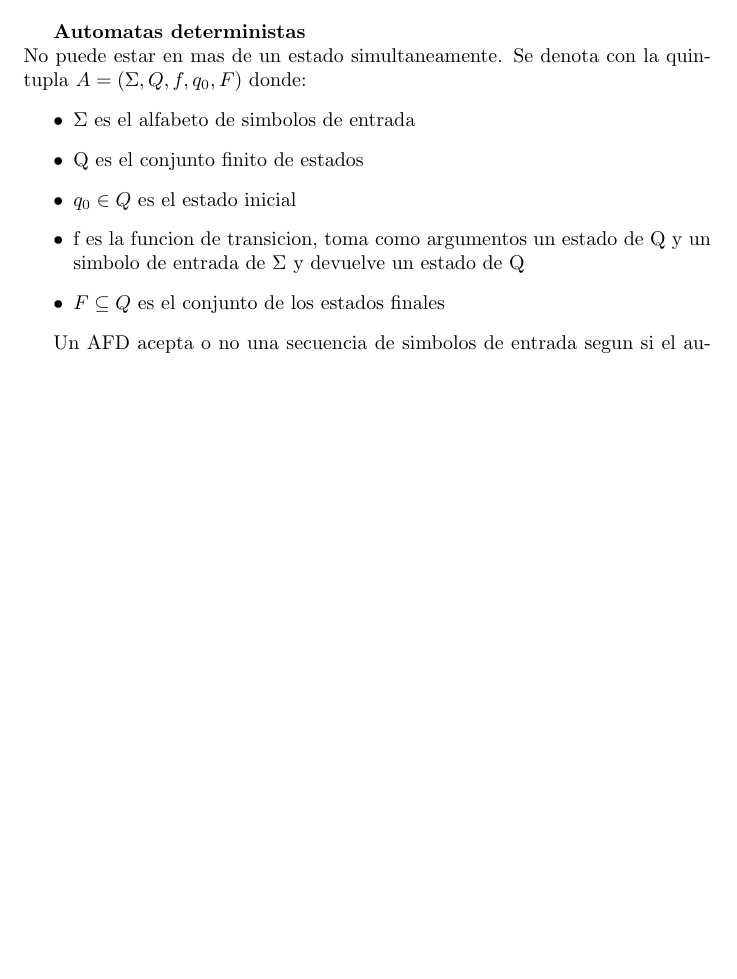
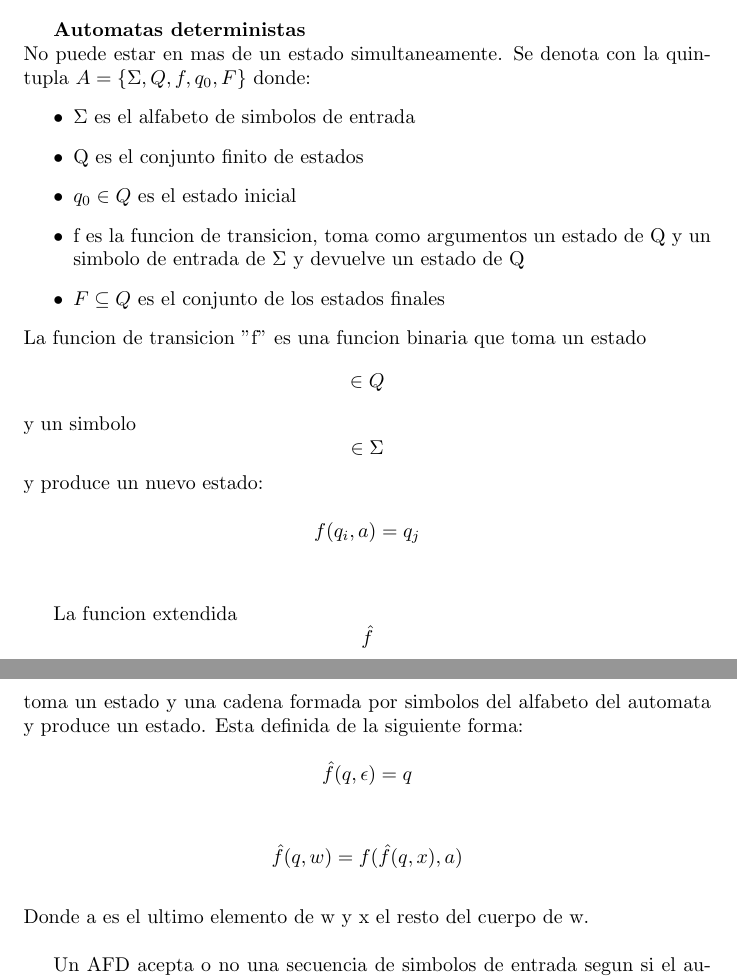
Before and after one commit to francougo/Resumenes, a LaTeX document (sintaxis.tex): part of page 3 of 3 before the commit and two parts of pages 3 and 4 of 4 after it, the two joined at a grey line, cut so that both start at the same text, the shorter picture padded with empty space. Compiled offline with pdfLaTeX.

Commit message:
sintaxis

```diff
--- a/sintaxis.tex
+++ b/sintaxis.tex
@@ -119,7 +119,7 @@ Un automata tiene tres tipos de estados:
 
 \textbf{Automatas deterministas}\\
 No puede estar en mas de un estado simultaneamente.
-Se denota con la quintupla $A = (\Sigma, Q, f, q_0, F)$
+Se denota con la quintupla $A = \{\Sigma, Q, f, q_0, F\}$
 donde:
 \begin{itemize}
         \item $\Sigma$ es el alfabeto de simbolos de entrada
@@ -130,6 +130,15 @@ donde:
                 y devuelve un estado de Q
         \item $F \subseteq Q$ es el conjunto de los estados finales
 \end{itemize}
+La funcion de transicion "f" es una funcion binaria que
+toma un estado \[\in Q\] y un simbolo \[\in \Sigma\] y
+produce un nuevo estado:\\
+\[f(q_i,a) = q_j \]\\*
+
+La funcion extendida \[\hat f\] toma un estado y una cadena formada por simbolos del alfabeto del automata y produce un estado. Esta definida de la siguiente forma:\\*
+\[\hat f (q, \epsilon) = q\]\\
+\[\hat f (q, w) = f (\hat f (q, x), a)\]\\*
+Donde a es el ultimo elemento de w y x el resto del cuerpo de w.\\*
 
 Un AFD acepta o no una secuencia de simbolos de entrada segun si
 el automata se encuentra en un estado de aceptacion.
```
Also changed, not shown: texaux.pdf (added), sintaxis.tex (2 more changed lines), 2 other files.
